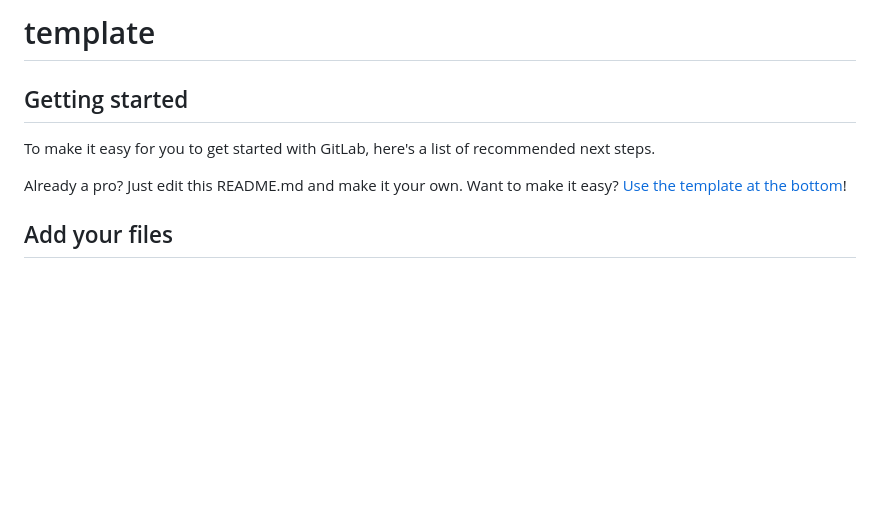
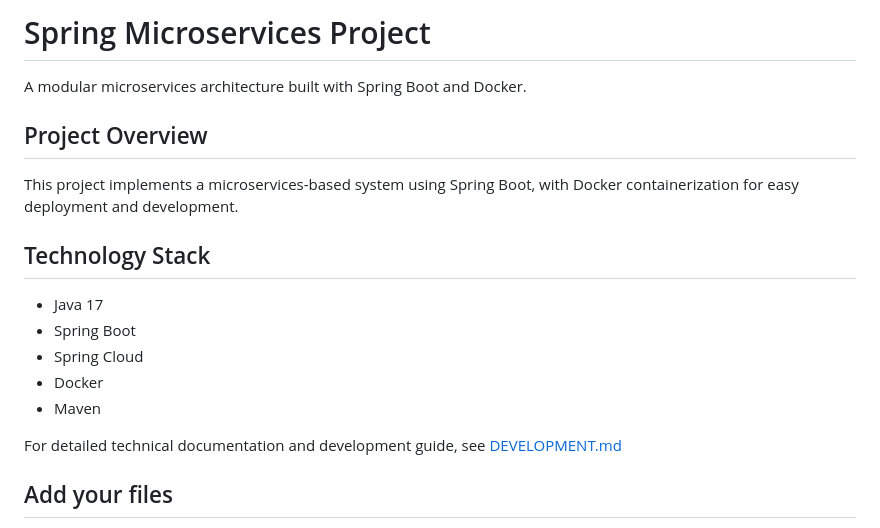
Before and after one commit to Prithvish1996/Truck-Fleet-Mgmt-System, a Markdown page: README.md, the part around the change. GitHub-like rendering; blank space fills up the shorter version.

```diff
--- a/README.md
+++ b/README.md
@@ -1,12 +1,20 @@
-# template
+# Spring Microservices Project
 
+A modular microservices architecture built with Spring Boot and Docker.
 
+## Project Overview
 
-## Getting started
+This project implements a microservices-based system using Spring Boot, with Docker containerization for easy deployment and development.
 
-To make it easy for you to get started with GitLab, here's a list of recommended next steps.
+## Technology Stack
 
-Already a pro? Just edit this README.md and make it your own. Want to make it easy? [Use the template at the bottom](#editing-this-readme)!
+- Java 17
+- Spring Boot
+- Spring Cloud
+- Docker
+- Maven
+
+For detailed technical documentation and development guide, see [DEVELOPMENT.md](DEVELOPMENT.md)
 
 ## Add your files
 
```
Also changed, not shown: DEVELOPMENT.md (added, +183 -0 lines).
